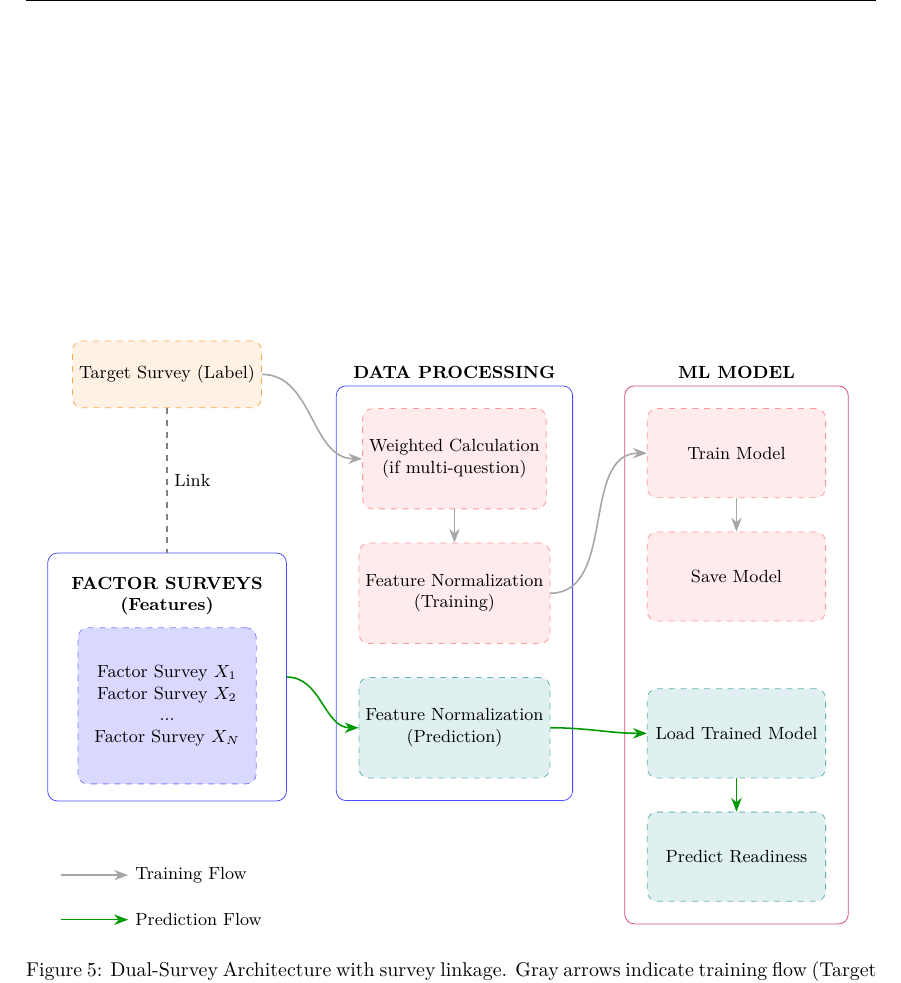
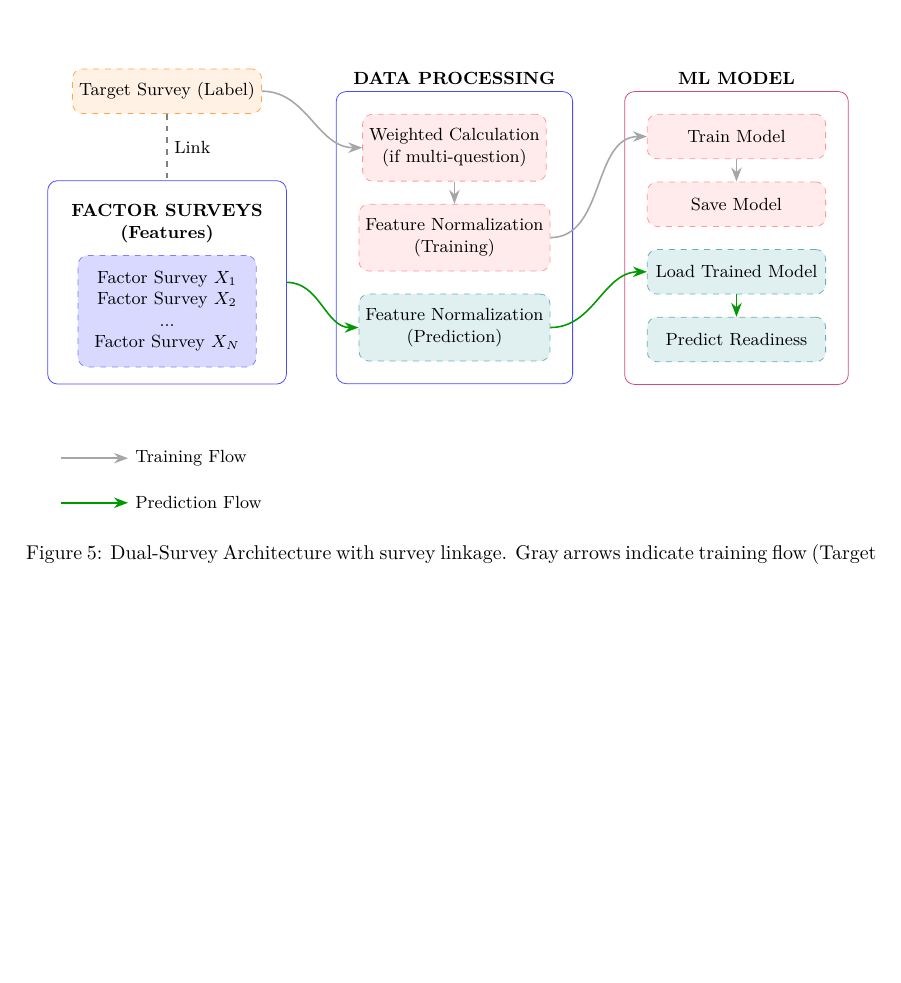
Before and after one commit to mandloideep/acosus-presentation, a LaTeX paper (research-paper/current/overleaf/main.tex): part of page 10 of 16 before the commit and part of page 9 of 17 after it, cut so that both start at the same text, the shorter picture padded with empty space. Compiled offline with pdfLaTeX.

Commit message:
Refine TikZ diagram dimensions for clarity in target survey, data processing, and ML model sections; adjust heights for improved layout

```diff
--- a/research-paper/current/overleaf/main.tex
+++ b/research-paper/current/overleaf/main.tex
@@ -541,16 +541,16 @@ The algorithm-agnostic design described in Section~\ref{subsec:progressive} mani
   predarr/.style={green!60!black,thick,-{Stealth[length=2.5mm]}}
 ]
 % Left column - Target Survey
-\node[box,draw=orange!70,fill=orange!10,minimum width=32mm,minimum height=12mm] (target) {Target Survey (Label)};
+\node[box,draw=orange!70,fill=orange!10,minimum width=32mm,minimum height=8mm] (target) {Target Survey (Label)};
 
 % Middle column - Data Processing
-\node[trainbox,minimum width=32mm,minimum height=18mm,right=18mm of target.south east,anchor=north west] (weighted) {Weighted Calculation\\(if multi-question)};
-\node[trainbox,minimum width=32mm,minimum height=18mm,below=6mm of weighted] (normtrain) {Feature Normalization\\(Training)};
-\node[predbox,minimum width=32mm,minimum height=18mm,below=6mm of normtrain] (normpred) {Feature Normalization\\(Prediction)};
+\node[trainbox,minimum width=32mm,minimum height=12mm,right=18mm of target.south east,anchor=north west] (weighted) {Weighted Calculation\\(if multi-question)};
+\node[trainbox,minimum width=32mm,minimum height=12mm,below=4mm of weighted] (normtrain) {Feature Normalization\\(Training)};
+\node[predbox,minimum width=32mm,minimum height=12mm,below=4mm of normtrain] (normpred) {Feature Normalization\\(Prediction)};
 \node[container,draw=blue!70,fit=(weighted)(normtrain)(normpred),label={[font=\small\bfseries]above:DATA PROCESSING}] (dbox) {};
 
 % Left column - Factor Surveys (aligned to dbox bottom)
-\node[box,draw=blue!50,fill=blue!15,minimum width=32mm,minimum height=28mm,anchor=south] at ([yshift=3mm]target.south|-dbox.south) (factors) {Factor Survey $X_1$\\Factor Survey $X_2$\\...\\Factor Survey $X_N$};
+\node[box,draw=blue!50,fill=blue!15,minimum width=32mm,minimum height=20mm,anchor=south] at ([yshift=3mm]target.south|-dbox.south) (factors) {Factor Survey $X_1$\\Factor Survey $X_2$\\...\\Factor Survey $X_N$};
 \node[font=\small\bfseries,align=center,above=1mm of factors] (flabel) {FACTOR SURVEYS\\(Features)};
 \node[container,draw=blue!70,inner sep=3mm,fit=(factors)(flabel)] (fbox) {};
 
@@ -558,10 +558,10 @@ The algorithm-agnostic design described in Section~\ref{subsec:progressive} mani
 \draw[gray,dashed,thick] (target.south) -- node[right,font=\small,black]{Link} (fbox.north);
 
 % Right column - ML Model (Training flow on top, Prediction flow on bottom)
-\node[trainbox,minimum width=32mm,minimum height=16mm,right=18mm of weighted.north east,anchor=north west] (train) {Train Model};
-\node[trainbox,minimum width=32mm,minimum height=16mm,below=6mm of train] (save) {Save Model};
-\node[predbox,minimum width=32mm,minimum height=16mm,below=12mm of save] (load) {Load Trained Model};
-\node[predbox,minimum width=32mm,minimum height=16mm,below=6mm of load] (predict) {Predict Readiness};
+\node[trainbox,minimum width=32mm,minimum height=8mm,right=18mm of weighted.north east,anchor=north west] (train) {Train Model};
+\node[trainbox,minimum width=32mm,minimum height=8mm,below=4mm of train] (save) {Save Model};
+\node[predbox,minimum width=32mm,minimum height=8mm,below=4mm of save] (load) {Load Trained Model};
+\node[predbox,minimum width=32mm,minimum height=8mm,below=4mm of load] (predict) {Predict Readiness};
 \node[container,draw=purple!70,fit=(train)(save)(load)(predict),label={[font=\small\bfseries]above:ML MODEL}] (mbox) {};
 
 % Training Flow Arrows (gray)
```
